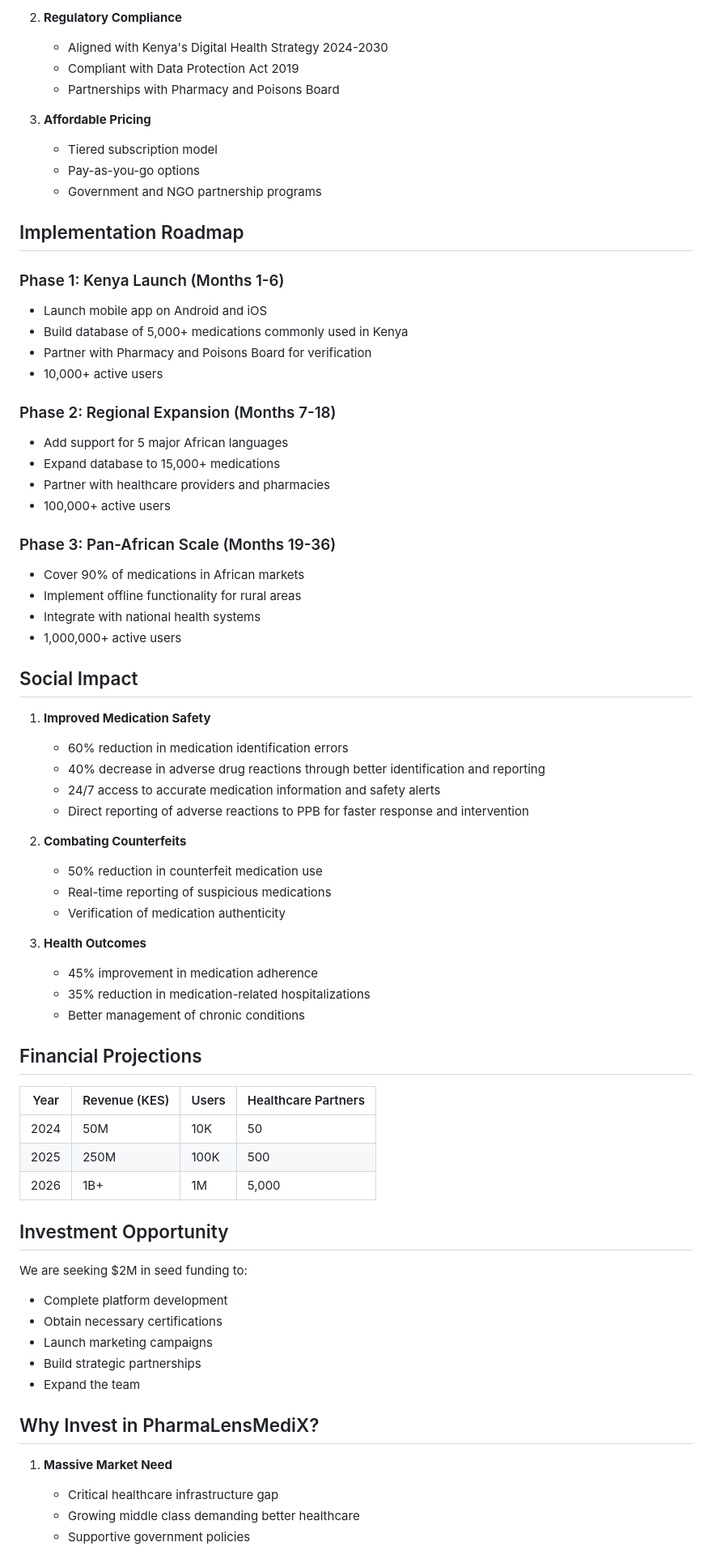
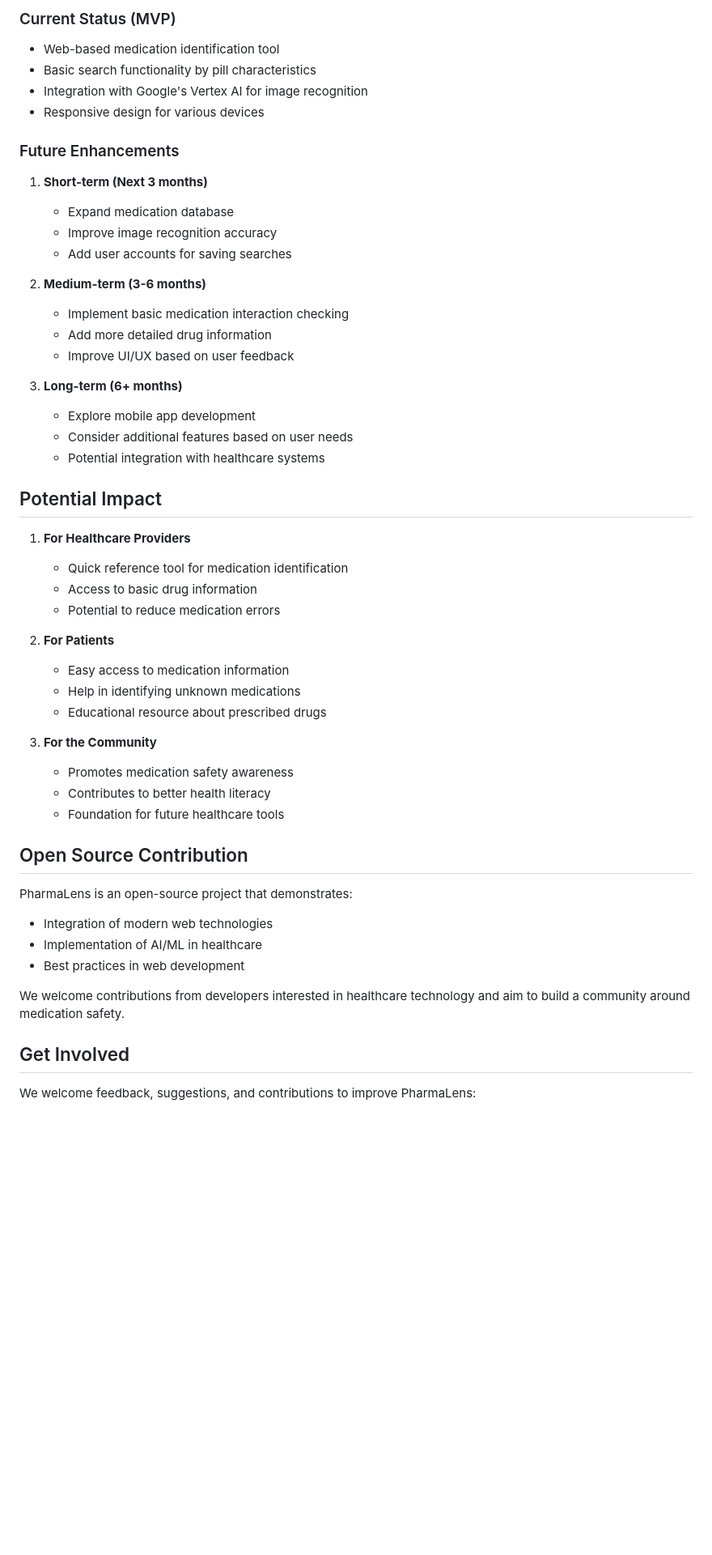
Before and after one commit to secbyteX03/pharmalensmedix, a Markdown page: proposal.md, the part around one of its changes. Shown at 81% size. Drawn GitHub-style; blank space fills up the shorter version.

```diff
--- a/proposal.md
+++ b/proposal.md
@@ -69,73 +64,53 @@ PharmaLensMediX is a cutting-edge medication identification platform that helps
 
-2. **Regulatory Compliance**
-   - Aligned with Kenya's Digital Health Strategy 2024-2030
-   - Compliant with Data Protection Act 2019
-   - Partnerships with Pharmacy and Poisons Board
+### Current Status (MVP)
+- Web-based medication identification tool
+- Basic search functionality by pill characteristics
+- Integration with Google's Vertex AI for image recognition
+- Responsive design for various devices
 
-3. **Affordable Pricing**
-   - Tiered subscription model
-   - Pay-as-you-go options
-   - Government and NGO partnership programs
+### Future Enhancements
+1. **Short-term (Next 3 months)**
+   - Expand medication database
+   - Improve image recognition accuracy
+   - Add user accounts for saving searches
 
-## Implementation Roadmap
+2. **Medium-term (3-6 months)**
+   - Implement basic medication interaction checking
+   - Add more detailed drug information
+   - Improve UI/UX based on user feedback
 
-### Phase 1: Kenya Launch (Months 1-6)
-- Launch mobile app on Android and iOS
-- Build database of 5,000+ medications commonly used in Kenya
-- Partner with Pharmacy and Poisons Board for verification
-- 10,000+ active users
+3. **Long-term (6+ months)**
+   - Explore mobile app development
+   - Consider additional features based on user needs
+   - Potential integration with healthcare systems
 
-### Phase 2: Regional Expansion (Months 7-18)
-- Add support for 5 major African languages
-- Expand database to 15,000+ medications
-- Partner with healthcare providers and pharmacies
-- 100,000+ active users
+## Potential Impact
 
-### Phase 3: Pan-African Scale (Months 19-36)
-- Cover 90% of medications in African markets
-- Implement offline functionality for rural areas
-- Integrate with national health systems
-- 1,000,000+ active users
+1. **For Healthcare Providers**
+   - Quick reference tool for medication identification
+   - Access to basic drug information
+   - Potential to reduce medication errors
 
-## Social Impact
+2. **For Patients**
+   - Easy access to medication information
+   - Help in identifying unknown medications
+   - Educational resource about prescribed drugs
 
-1. **Improved Medication Safety**
-   - 60% reduction in medication identification errors
-   - 40% decrease in adverse drug reactions through better identification and reporting
-   - 24/7 access to accurate medication information and safety alerts
-   - Direct reporting of adverse reactions to PPB for faster response and intervention
+3. **For the Community**
+   - Promotes medication safety awareness
+   - Contributes to better health literacy
+   - Foundation for future healthcare tools
 
-2. **Combating Counterfeits**
-   - 50% reduction in counterfeit medication use
-   - Real-time reporting of suspicious medications
-   - Verification of medication authenticity
+## Open Source Contribution
 
-3. **Health Outcomes**
-   - 45% improvement in medication adherence
-   - 35% reduction in medication-related hospitalizations
-   - Better management of chronic conditions
+PharmaLens is an open-source project that demonstrates:
+- Integration of modern web technologies
+- Implementation of AI/ML in healthcare
+- Best practices in web development
 
-## Financial Projections
+We welcome contributions from developers interested in healthcare technology and aim to build a community around medication safety.
 
-| Year | Revenue (KES) | Users | Healthcare Partners |
-|------|---------------|-------|---------------------|
-| 2024 | 50M           | 10K   | 50                  |
-| 2025 | 250M          | 100K  | 500                 |
-| 2026 | 1B+           | 1M    | 5,000              |
+## Get Involved
 
-## Investment Opportunity
+We welcome feedback, suggestions, and contributions to improve PharmaLens:
 
-We are seeking $2M in seed funding to:
-- Complete platform development
-- Obtain necessary certifications
-- Launch marketing campaigns
-- Build strategic partnerships
-- Expand the team
-
-## Why Invest in PharmaLensMediX?
-
-1. **Massive Market Need**
-   - Critical healthcare infrastructure gap
-   - Growing middle class demanding better healthcare
-   - Supportive government policies
-
```
Also changed, not shown: other parts of proposal.md (+46 -65 lines), README.md (+1 -0 lines).
